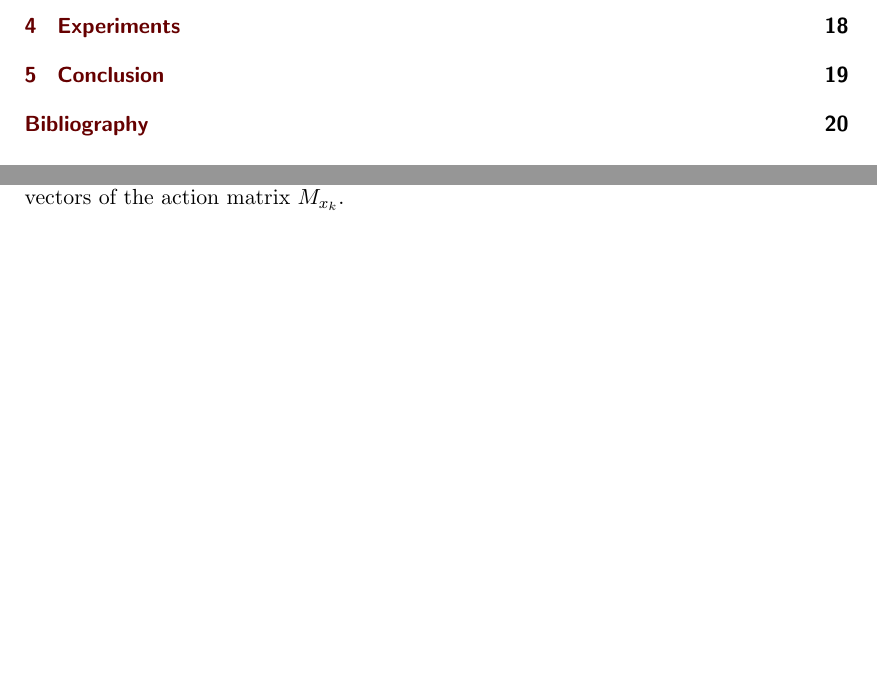
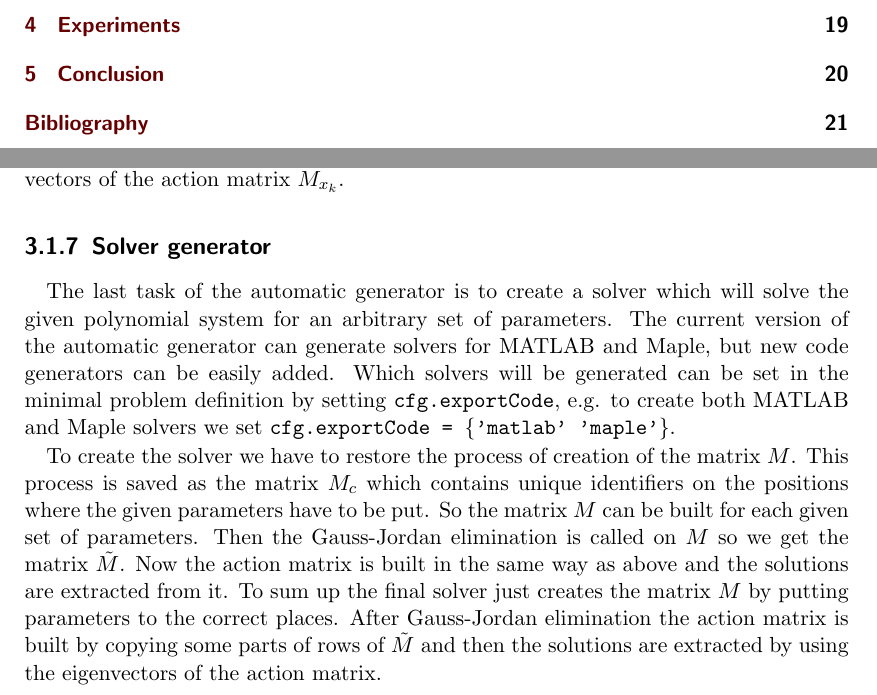
Before and after one commit to PavelTrutman/Minimal-Problem-Solver-Generator, a LaTeX thesis (thesis.tex, which reads automatic-generator.tex): two parts of pages 9 and 25 of 29 before the commit and two parts of pages 9 and 25 of 30 after it, joined at a grey line, cut so that both start at the same text, the shorter picture padded with empty space. The pictures show the PDF file thesis.pdf that the author committed with the source.

Commit message:
Section: Solver generator

```diff
--- a/automatic-generator.tex
+++ b/automatic-generator.tex
@@ -65,6 +65,11 @@ Let us describe the construction of the action matrix in an informal and practic
 
 Now the solutions of the given system can be easily found by computing right eigenvectors of the action matrix $M_{x_k}$.
 
+\subsection{Solver generator}
+The last task of the automatic generator is to create a solver which will solve the given polynomial system for an arbitrary set of parameters. The current version of the automatic generator can generate solvers for MATLAB and Maple, but new code generators can be easily added. Which solvers will be generated can be set in the minimal problem definition by setting \texttt{cfg.exportCode}, e.g. to create both MATLAB and Maple solvers we set \texttt{cfg.exportCode = \{'matlab' 'maple'\}}.
+
+To create the solver we have to restore the process of creation of the matrix $M$. This process is saved as the matrix $M_c$ which contains unique identifiers on the positions where the given parameters have to be put. So the matrix $M$ can be built for each given set of parameters. Then the Gauss-Jordan elimination is called on $M$ so we get the matrix $\tilde{M}$. Now the action matrix is built in the same way as above and the solutions are extracted from it. To sum up the final solver just creates the matrix $M$ by putting parameters to the correct places. After Gauss-Jordan elimination the action matrix is built by copying some parts of rows of $\tilde{M}$ and then the solutions are extracted by using the eigenvectors of the action matrix.
+
 \section{Reimplementation}
 
 \section{Multiple eliminations solver}
```
Also changed, not shown: thesis.pdf.
